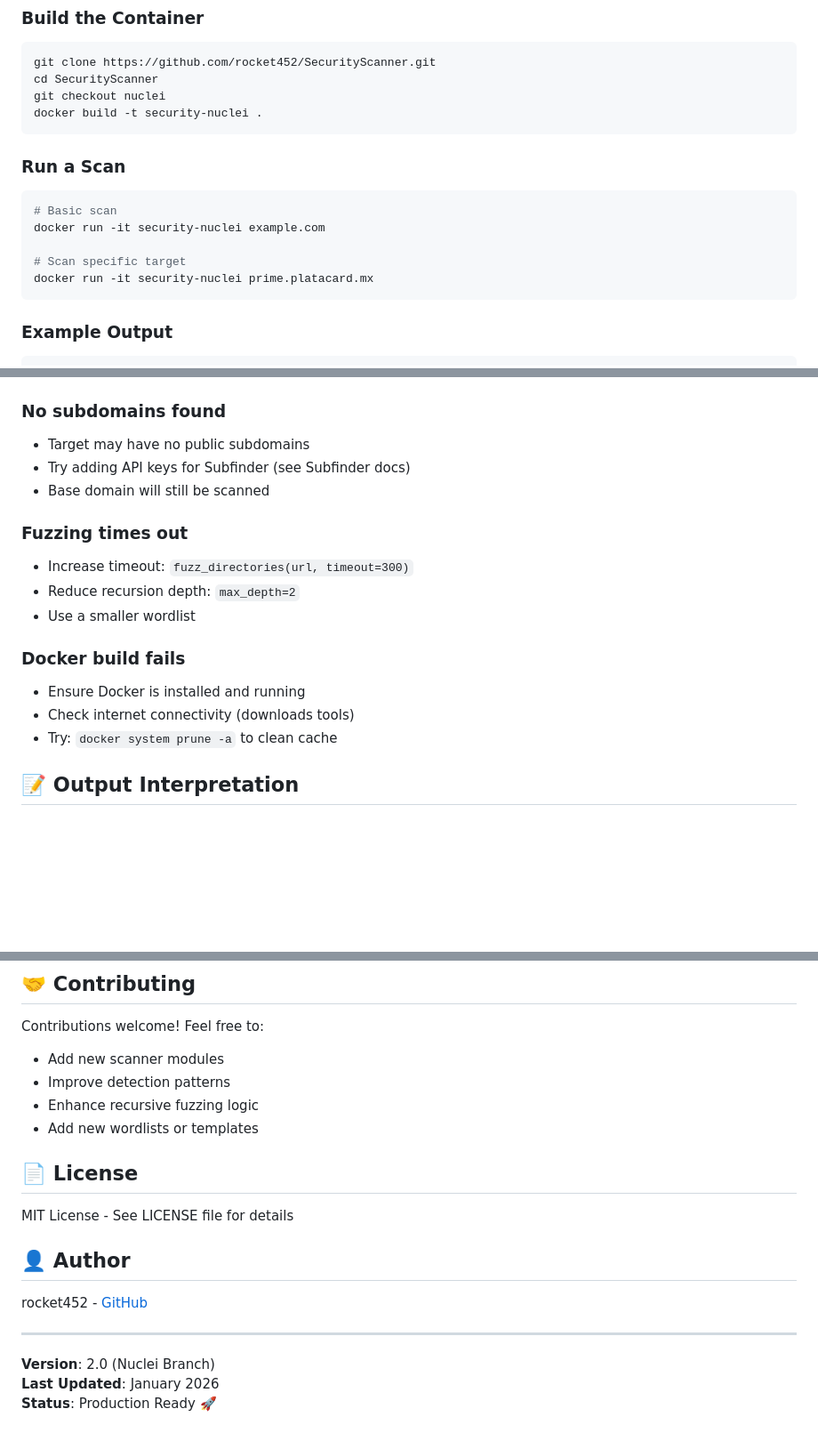
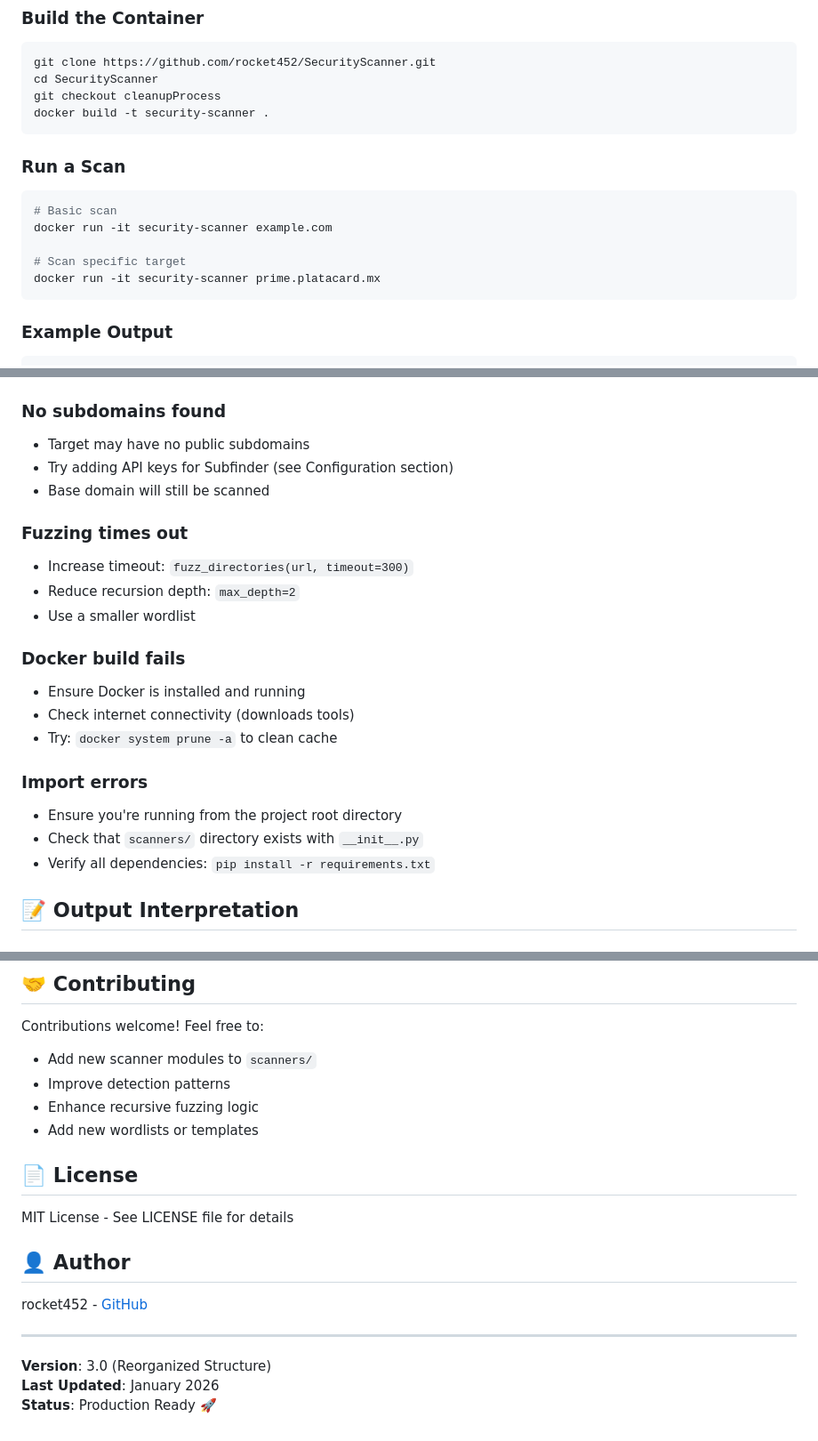
Before and after one commit to rocket452/SecurityScanner, a Markdown page: README.md, 3 parts joined by grey strips. Shown at 89% size. Rendered like a GitHub page; blank space fills up the shorter version.

````diff
--- a/README.md
+++ b/README.md
@@ -51,17 +51,17 @@ Automated security reconnaissance tool combining **subdomain enumeration**, **re
 ```bash
 git clone https://github.com/rocket452/SecurityScanner.git
 cd SecurityScanner
-git checkout nuclei
-docker build -t security-nuclei .
+git checkout cleanupProcess
+docker build -t security-scanner .
 ```
 
 ### Run a Scan
 ```bash
 # Basic scan
-docker run -it security-nuclei example.com
+docker run -it security-scanner example.com
 
 # Scan specific target
-docker run -it security-nuclei prime.platacard.mx
+docker run -it security-scanner prime.platacard.mx
 ```
 
 ### Example Output
@@ -210,7 +240,7 @@ Detects three types of exposures:
 
 ### No subdomains found
 - Target may have no public subdomains
-- Try adding API keys for Subfinder (see Subfinder docs)
+- Try adding API keys for Subfinder (see Configuration section)
 - Base domain will still be scanned
 
 ### Fuzzing times out
@@ -222,6 +252,11 @@ Detects three types of exposures:
 - Ensure Docker is installed and running
 - Check internet connectivity (downloads tools)
 - Try: `docker system prune -a` to clean cache
+
+### Import errors
+- Ensure you're running from the project root directory
+- Check that `scanners/` directory exists with `__init__.py`
+- Verify all dependencies: `pip install -r requirements.txt`
 
 ## 📝 Output Interpretation
 
@@ -242,7 +277,7 @@ Detects three types of exposures:
 ## 🤝 Contributing
 
 Contributions welcome! Feel free to:
-- Add new scanner modules
+- Add new scanner modules to `scanners/`
 - Improve detection patterns
 - Enhance recursive fuzzing logic
 - Add new wordlists or templates
@@ -257,6 +292,6 @@ rocket452 - [GitHub](https://github.com/rocket452/SecurityScanner)
 
 ---
 
-**Version**: 2.0 (Nuclei Branch)
+**Version**: 3.0 (Reorganized Structure)
 **Last Updated**: January 2026
 **Status**: Production Ready 🚀
````
Also changed, not shown: other parts of README.md (+49 -19 lines).
